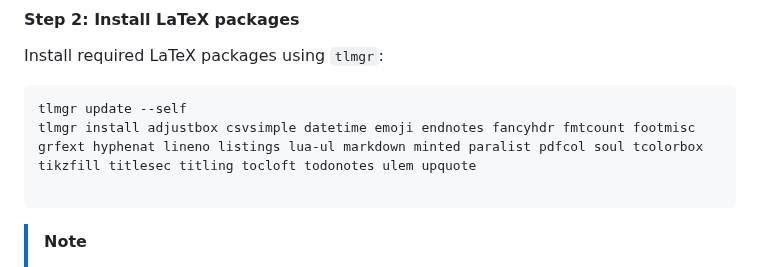
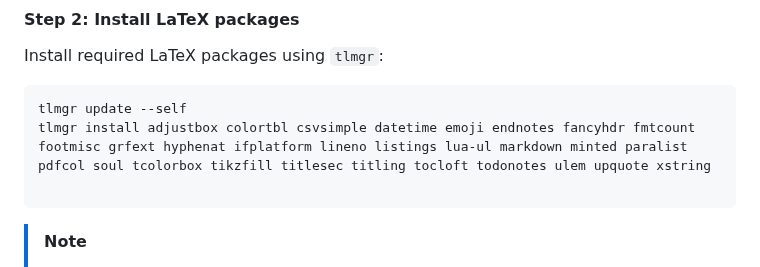
Before and after one commit to abdxdev/markdown-latex-pdf-builder, a Markdown page: README.md, the part around the change. Drawn GitHub-style.

Commit message:
Update LaTeX package installation list in README

````diff
--- a/README.md
+++ b/README.md
@@ -91,7 +91,7 @@ Install required LaTeX packages using `tlmgr`:
 
 ```powershell
 tlmgr update --self
-tlmgr install adjustbox csvsimple datetime emoji endnotes fancyhdr fmtcount footmisc grfext hyphenat lineno listings lua-ul markdown minted paralist pdfcol soul tcolorbox tikzfill titlesec titling tocloft todonotes ulem upquote
+tlmgr install adjustbox colortbl csvsimple datetime emoji endnotes fancyhdr fmtcount footmisc grfext hyphenat ifplatform lineno listings lua-ul markdown minted paralist pdfcol soul tcolorbox tikzfill titlesec titling tocloft todonotes ulem upquote xstring
 
 ```
 
````
